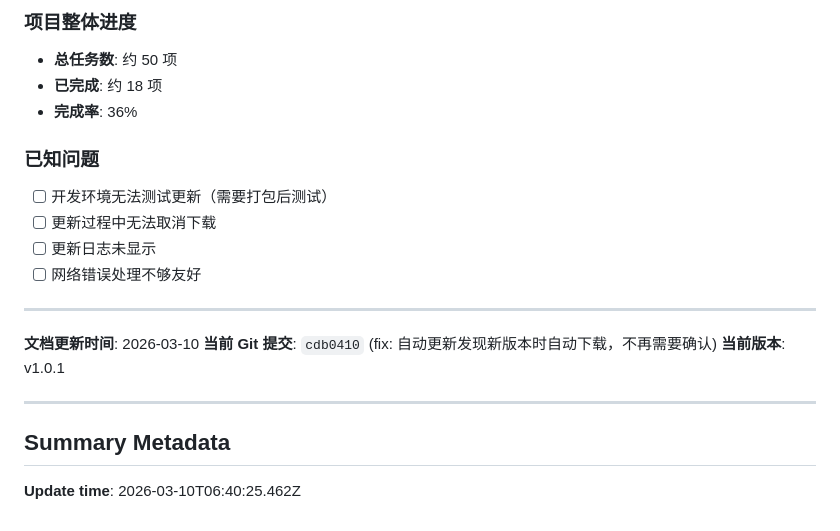
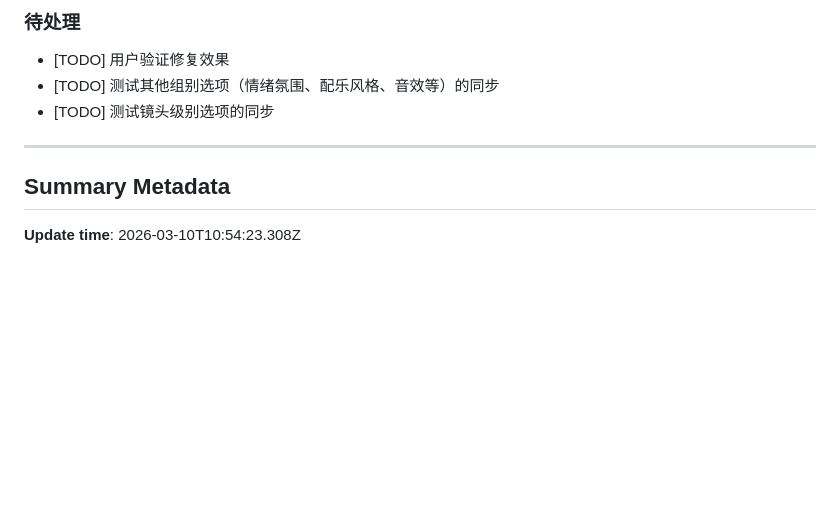
Before and after one commit to kim-tangfj/KimV4, a Markdown page: .qwen/PROJECT_SUMMARY.md, the part around one of its changes. Rendered like a GitHub page; blank space fills up the shorter version.

Commit message:
project_summary_03-10

```diff
--- a/.qwen/PROJECT_SUMMARY.md
+++ b/.qwen/PROJECT_SUMMARY.md
@@ -143,21 +129,9 @@ b2f48da build: 将 electron-updater 排除在 asar 打包之外
-### 项目整体进度
-- **总任务数**: 约 50 项
-- **已完成**: 约 18 项
-- **完成率**: 36%
-
-### 已知问题
-- [ ] 开发环境无法测试更新（需要打包后测试）
-- [ ] 更新过程中无法取消下载
-- [ ] 更新日志未显示
-- [ ] 网络错误处理不够友好
-
----
-
-**文档更新时间**: 2026-03-10
-**当前 Git 提交**: `cdb0410` (fix: 自动更新发现新版本时自动下载，不再需要确认)
-**当前版本**: v1.0.1
+### 待处理
+- [TODO] 用户验证修复效果
+- [TODO] 测试其他组别选项（情绪氛围、配乐风格、音效等）的同步
+- [TODO] 测试镜头级别选项的同步
 
 ---
 
 ## Summary Metadata
-**Update time**: 2026-03-10T06:40:25.462Z
+**Update time**: 2026-03-10T10:54:23.308Z
```
Also changed, not shown: other parts of .qwen/PROJECT_SUMMARY.md (+103 -117 lines).
